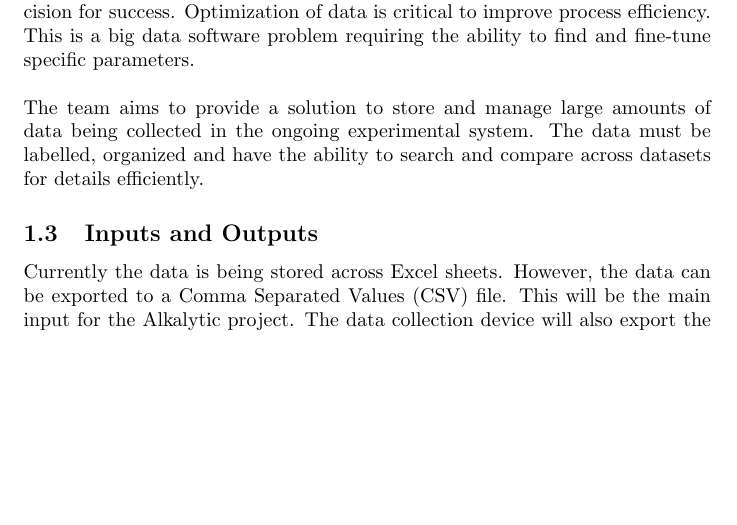
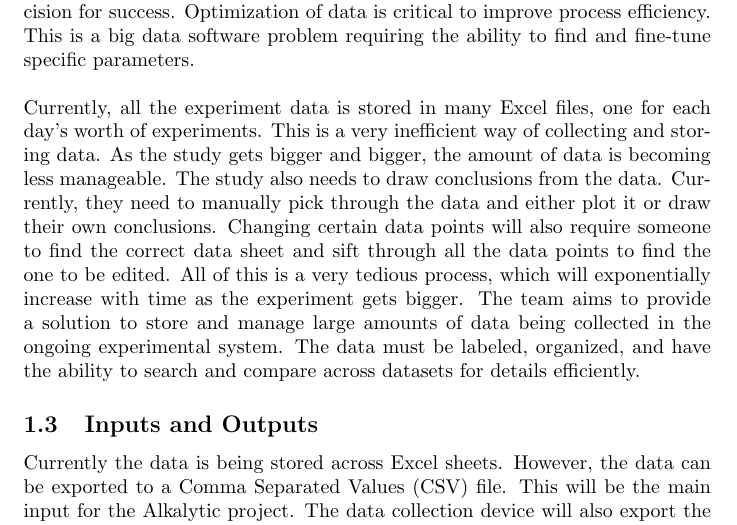
Before and after one commit to SumanyaG/Alkalytics, a LaTeX document (docs/ProblemStatementAndGoals/ProblemStatement.tex): part of page 2 of 6 before the commit and part of page 2 of 7 after it, cut so that both start at the same text, the shorter picture padded with empty space. Compiled offline with pdfLaTeX.

Commit message:
fixup! doc(problemStatmentGoals): TA feedback, adds clairty to the problem to be solved

```diff
--- a/docs/ProblemStatementAndGoals/ProblemStatement.tex
+++ b/docs/ProblemStatementAndGoals/ProblemStatement.tex
@@ -53,10 +53,18 @@ scale. The process has many niche technical challenges which requires high
 precision for success. Optimization of data is critical to improve process
 efficiency. This is a big data software problem requiring the ability to find
 and fine-tune specific parameters. \newline \newline
-The team aims to provide a solution to store and manage large amounts of data
-being collected in the ongoing experimental system. The data must be labelled,
-organized and have the ability to search and compare across datasets for details
-efficiently.
+Currently, all the experiment data is stored in many Excel files, one for each
+day's worth of experiments. This is a very inefficient way of collecting and
+storing data. As the study gets bigger and bigger, the amount of data is
+becoming less manageable. The study also needs to draw conclusions from the
+data. Currently, they need to manually pick through the data and either plot it
+or draw their own conclusions. Changing certain data points will also require
+someone to find the correct data sheet and sift through all the data points to
+find the one to be edited. All of this is a very tedious process, which will
+exponentially increase with time as the experiment gets bigger. The team aims to
+provide a solution to store and manage large amounts of data being collected in
+the ongoing experimental system. The data must be labeled, organized, and have
+the ability to search and compare across datasets for details efficiently.
 
 \subsection{Inputs and Outputs}
 Currently the data is being stored across Excel sheets. However, the data can be
```
Also changed, not shown: docs/ProblemStatementAndGoals/ProblemStatement.pdf.
